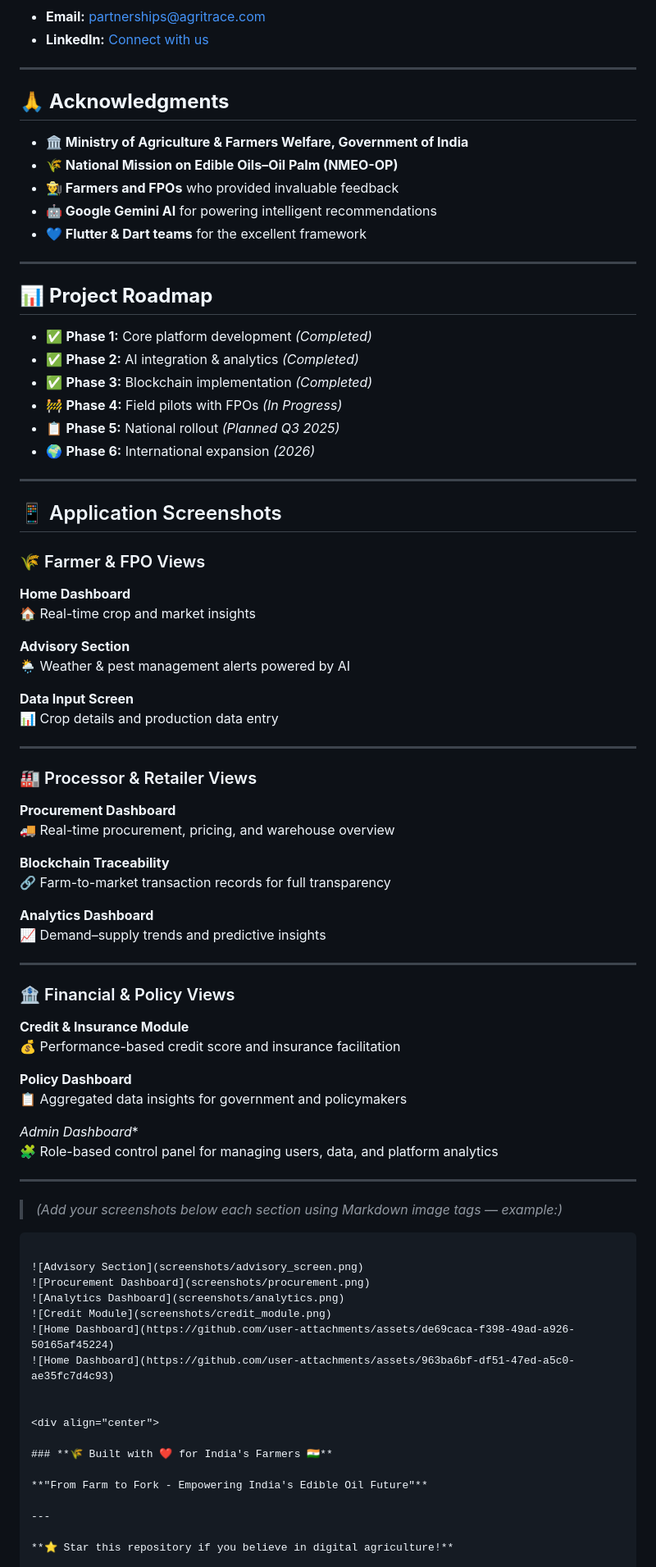
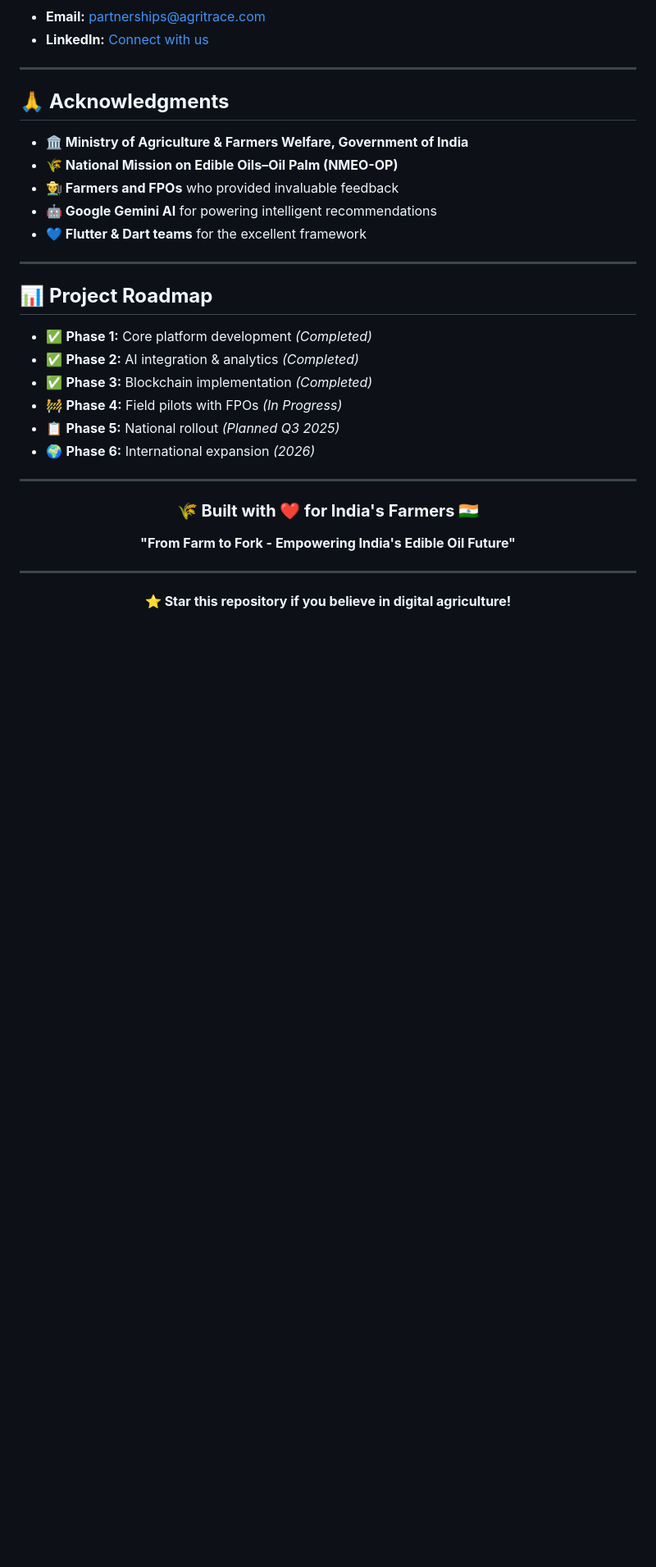
Before and after one commit to shaikhakramshakil/Agritrace, a Markdown page: README.md, the part around the change. Shown: that part at 82% size. GitHub-like rendering; blank space fills up the shorter version.

Commit message:
Remove application screenshots from README
Removed application screenshots and related sections from README.

````diff
--- a/README.md
+++ b/README.md
@@ -380,56 +380,6 @@ git push origin feature/amazing-feature
 
 ---
 
-## 📱 Application Screenshots
-
-### 🌾 Farmer & FPO Views
-**Home Dashboard**
-🏠 Real-time crop and market insights
-
-**Advisory Section**
-🌦️ Weather & pest management alerts powered by AI
-
-**Data Input Screen**
-📊 Crop details and production data entry
-
----
-
-### 🏭 Processor & Retailer Views
-**Procurement Dashboard**
-🚚 Real-time procurement, pricing, and warehouse overview
-
-**Blockchain Traceability**
-🔗 Farm-to-market transaction records for full transparency
-
-**Analytics Dashboard**
-📈 Demand–supply trends and predictive insights
-
----
-
-### 🏦 Financial & Policy Views
-**Credit & Insurance Module**
-💰 Performance-based credit score and insurance facilitation
-
-**Policy Dashboard**
-📋 Aggregated data insights for government and policymakers
-
-*Admin Dashboard**
-🧩 Role-based control panel for managing users, data, and platform analytics
-
----
-
-> *(Add your screenshots below each section using Markdown image tags — example:)*
-
-```markdown
-
-![Advisory Section](screenshots/advisory_screen.png)
-![Procurement Dashboard](screenshots/procurement.png)
-![Analytics Dashboard](screenshots/analytics.png)
-![Credit Module](screenshots/credit_module.png)
-![Home Dashboard](https://github.com/user-attachments/assets/de69caca-f398-49ad-a926-50165af45224)
-![Home Dashboard](https://github.com/user-attachments/assets/963ba6bf-df51-47ed-a5c0-ae35fc7d4c93)
-
-
 <div align="center">
 
 ### **🌾 Built with ❤️ for India's Farmers 🇮🇳**
````
